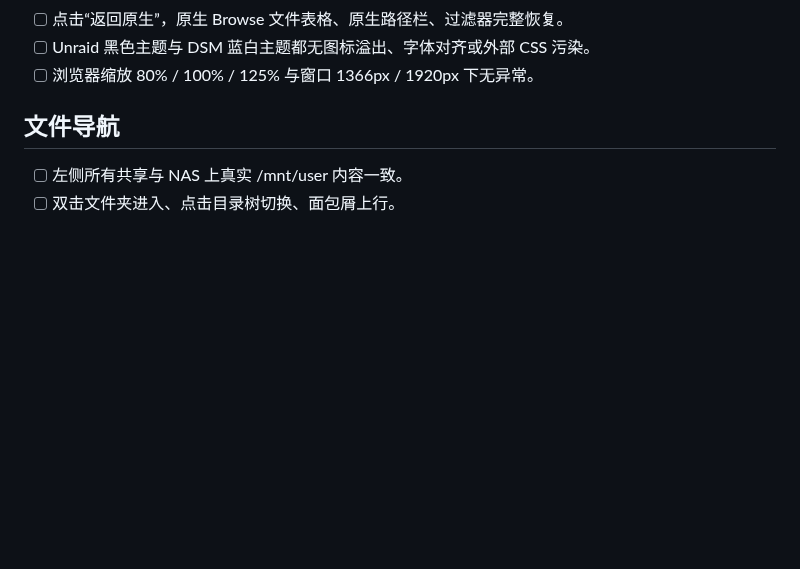
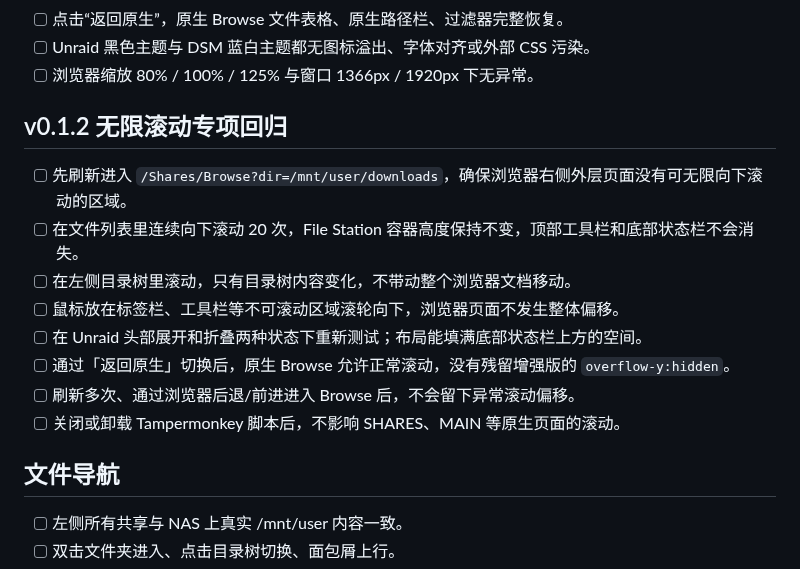
Before and after one commit to nukewarrior/unraid-file-station, a Markdown page: docs/acceptance.md, the part around the change. Rendered like a GitHub page; blank space fills up the shorter version.

Commit message:
test: 补充 v0.1.2 无限滚动的实机验收步骤

```diff
--- a/docs/acceptance.md
+++ b/docs/acceptance.md
@@ -31,6 +31,17 @@
 - [ ] 点击“返回原生”，原生 Browse 文件表格、原生路径栏、过滤器完整恢复。
 - [ ] Unraid 黑色主题与 DSM 蓝白主题都无图标溢出、字体对齐或外部 CSS 污染。
 - [ ] 浏览器缩放 80% / 100% / 125% 与窗口 1366px / 1920px 下无异常。
+
+## v0.1.2 无限滚动专项回归
+
+- [ ] 先刷新进入 `/Shares/Browse?dir=/mnt/user/downloads`，确保浏览器右侧外层页面没有可无限向下滚动的区域。
+- [ ] 在文件列表里连续向下滚动 20 次，File Station 容器高度保持不变，顶部工具栏和底部状态栏不会消失。
+- [ ] 在左侧目录树里滚动，只有目录树内容变化，不带动整个浏览器文档移动。
+- [ ] 鼠标放在标签栏、工具栏等不可滚动区域滚轮向下，浏览器页面不发生整体偏移。
+- [ ] 在 Unraid 头部展开和折叠两种状态下重新测试；布局能填满底部状态栏上方的空间。
+- [ ] 通过「返回原生」切换后，原生 Browse 允许正常滚动，没有残留增强版的 `overflow-y:hidden`。
+- [ ] 刷新多次、通过浏览器后退/前进进入 Browse 后，不会留下异常滚动偏移。
+- [ ] 关闭或卸载 Tampermonkey 脚本后，不影响 SHARES、MAIN 等原生页面的滚动。
 
 ## 文件导航
 
```
